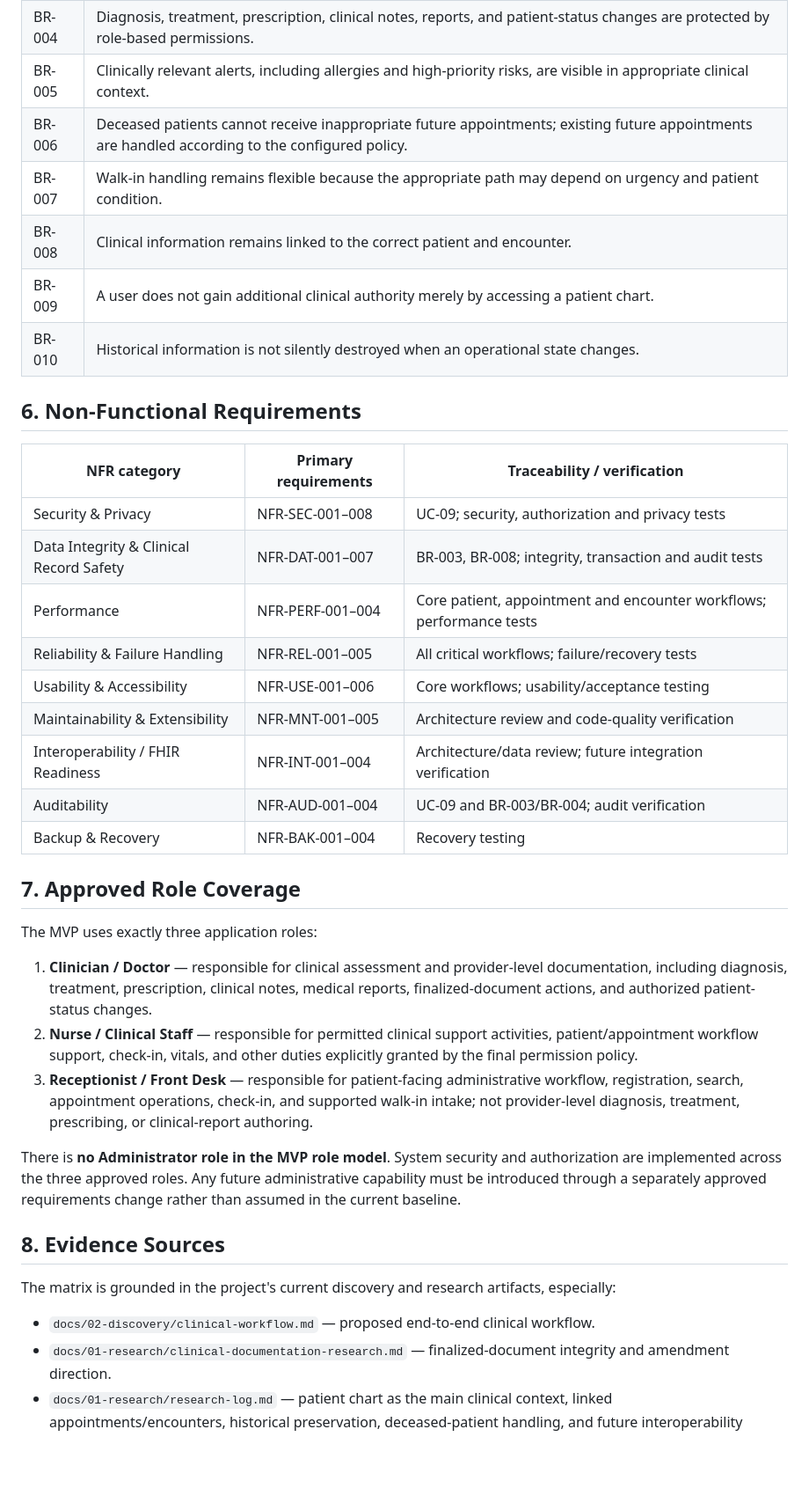
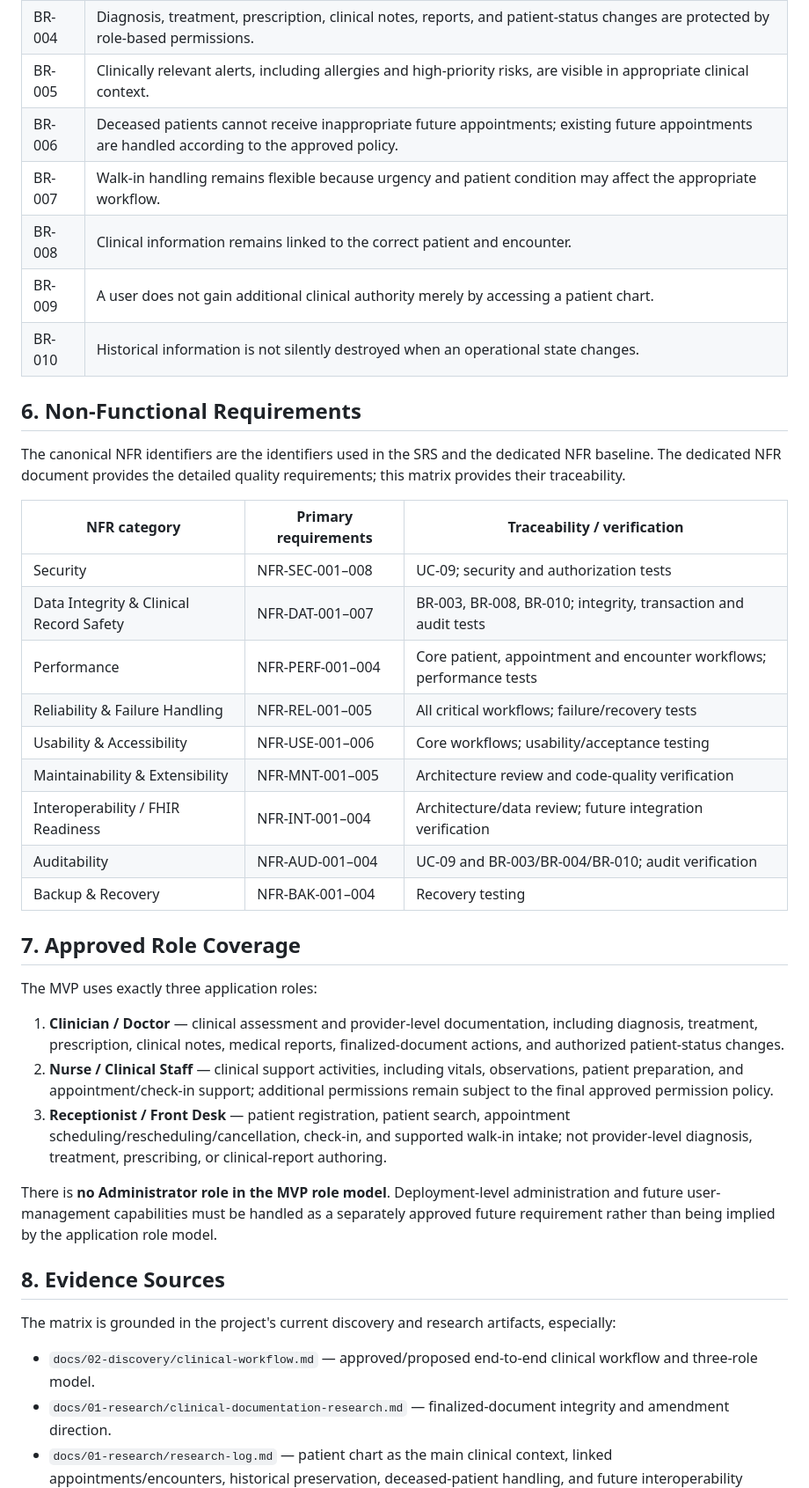
Before and after one commit to elan-thinks/open-clinical-record, a Markdown page: docs/03-requirements/traceability-matrix.md, the part around one of its changes. Shown at 88% size. GitHub-like rendering; blank space fills up the shorter version.

Commit message:
docs: align requirements traceability with approved role model

```diff
--- a/docs/03-requirements/traceability-matrix.md
+++ b/docs/03-requirements/traceability-matrix.md
@@ -88,41 +90,43 @@ The matrix records planned verification even where implementation or tests have
 | BR-003 | Finalized clinical documents cannot be silently overwritten; corrections are handled as traceable amendments while preserving the original. |
 | BR-004 | Diagnosis, treatment, prescription, clinical notes, reports, and patient-status changes are protected by role-based permissions. |
 | BR-005 | Clinically relevant alerts, including allergies and high-priority risks, are visible in appropriate clinical context. |
-| BR-006 | Deceased patients cannot receive inappropriate future appointments; existing future appointments are handled according to the configured policy. |
-| BR-007 | Walk-in handling remains flexible because the appropriate path may depend on urgency and patient condition. |
+| BR-006 | Deceased patients cannot receive inappropriate future appointments; existing future appointments are handled according to the approved policy. |
+| BR-007 | Walk-in handling remains flexible because urgency and patient condition may affect the appropriate workflow. |
 | BR-008 | Clinical information remains linked to the correct patient and encounter. |
 | BR-009 | A user does not gain additional clinical authority merely by accessing a patient chart. |
 | BR-010 | Historical information is not silently destroyed when an operational state changes. |
 
 ## 6. Non-Functional Requirements
 
+The canonical NFR identifiers are the identifiers used in the SRS and the dedicated NFR baseline. The dedicated NFR document provides the detailed quality requirements; this matrix provides their traceability.
+
 | NFR category | Primary requirements | Traceability / verification |
 |---|---|---|
-| Security & Privacy | NFR-SEC-001–008 | UC-09; security, authorization and privacy tests |
-| Data Integrity & Clinical Record Safety | NFR-DAT-001–007 | BR-003, BR-008; integrity, transaction and audit tests |
+| Security | NFR-SEC-001–008 | UC-09; security and authorization tests |
+| Data Integrity & Clinical Record Safety | NFR-DAT-001–007 | BR-003, BR-008, BR-010; integrity, transaction and audit tests |
 | Performance | NFR-PERF-001–004 | Core patient, appointment and encounter workflows; performance tests |
 | Reliability & Failure Handling | NFR-REL-001–005 | All critical workflows; failure/recovery tests |
 | Usability & Accessibility | NFR-USE-001–006 | Core workflows; usability/acceptance testing |
 | Maintainability & Extensibility | NFR-MNT-001–005 | Architecture review and code-quality verification |
 | Interoperability / FHIR Readiness | NFR-INT-001–004 | Architecture/data review; future integration verification |
-| Auditability | NFR-AUD-001–004 | UC-09 and BR-003/BR-004; audit verification |
+| Auditability | NFR-AUD-001–004 | UC-09 and BR-003/BR-004/BR-010; audit verification |
 | Backup & Recovery | NFR-BAK-001–004 | Recovery testing |
 
 ## 7. Approved Role Coverage
 
 The MVP uses exactly three application roles:
 
-1. **Clinician / Doctor** — responsible for clinical assessment and provider-level documentation, including diagnosis, treatment, prescription, clinical notes, medical reports, finalized-document actions, and authorized patient-status changes.
-2. **Nurse / Clinical Staff** — responsible for permitted clinical support activities, patient/appointment workflow support, check-in, vitals, and other duties explicitly granted by the final permission policy.
-3. **Receptionist / Front Desk** — responsible for patient-facing administrative workflow, registration, search, appointment operations, check-in, and supported walk-in intake; not provider-level diagnosis, treatment, prescribing, or clinical-report authoring.
+1. **Clinician / Doctor** — clinical assessment and provider-level documentation, including diagnosis, treatment, prescription, clinical notes, medical reports, finalized-document actions, and authorized patient-status changes.
+2. **Nurse / Clinical Staff** — clinical support activities, including vitals, observations, patient preparation, and appointment/check-in support; additional permissions remain subject to the final approved permission policy.
+3. **Receptionist / Front Desk** — patient registration, patient search, appointment scheduling/rescheduling/cancellation, check-in, and supported walk-in intake; not provider-level diagnosis, treatment, prescribing, or clinical-report authoring.
 
-There is **no Administrator role in the MVP role model**. System security and authorization are implemented across the three approved roles. Any future administrative capability must be introduced through a separately approved requirements change rather than assumed in the current baseline.
+There is **no Administrator role in the MVP role model**. Deployment-level administration and future user-management capabilities must be handled as a separately approved future requirement rather than being implied by the application role model.
 
 ## 8. Evidence Sources
 
 The matrix is grounded in the project's current discovery and research artifacts, especially:
 
-- `docs/02-discovery/clinical-workflow.md` — proposed end-to-end clinical workflow.
+- `docs/02-discovery/clinical-workflow.md` — approved/proposed end-to-end clinical workflow and three-role model.
 - `docs/01-research/clinical-documentation-research.md` — finalized-document integrity and amendment direction.
 - `docs/01-research/research-log.md` — patient chart as the main clinical context, linked appointments/encounters, historical preservation, deceased-patient handling, and future interoperability boundary.
 - `docs/01-research/patient-chart-research.md` — patient chart content and longitudinal context.
```
Also changed, not shown: other parts of docs/03-requirements/traceability-matrix.md (+35 -33 lines).
